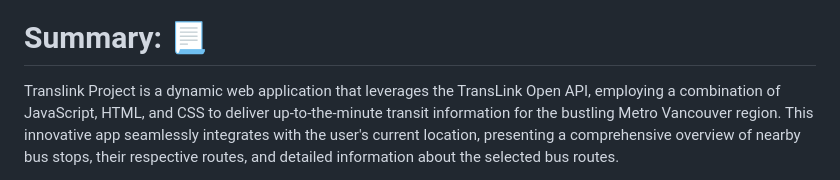
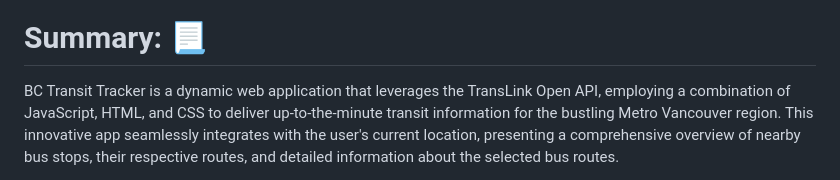
Before and after one commit to char-lie-ho/BCTransitTracker, a Markdown page: README.md, the part around the change. Drawn GitHub-style.

```diff
--- a/README.md
+++ b/README.md
@@ -7,7 +7,7 @@
 ### 👉 [Go to the deployed website](https://bctransit.netlify.app/)
 
 # Summary: 📃
-Translink Project is a dynamic web application that leverages the TransLink Open API,
+BC Transit Tracker is a dynamic web application that leverages the TransLink Open API,
 employing a combination of JavaScript, HTML, and CSS to deliver up-to-the-minute transit information for the bustling Metro Vancouver region.
  This innovative app seamlessly integrates with the user's current location, presenting a comprehensive overview of nearby bus stops,
  their respective routes, and detailed information about the selected bus routes.
```
